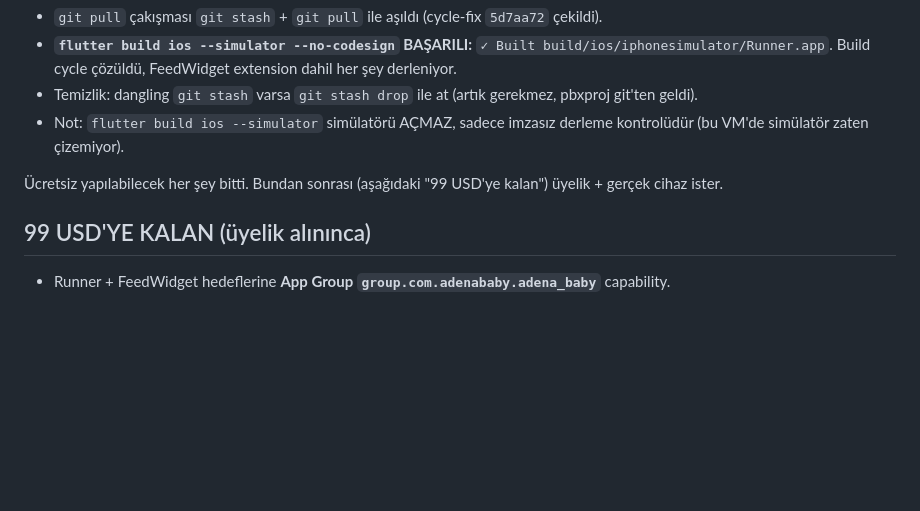
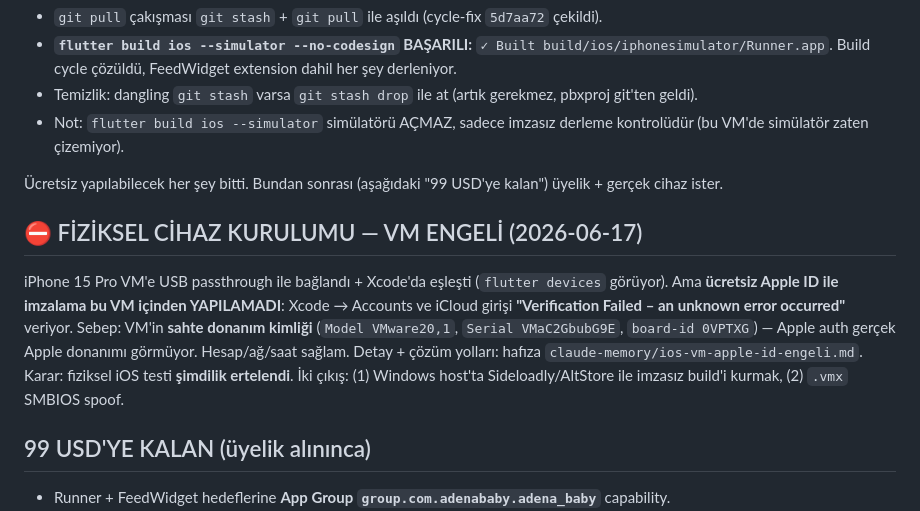
Before and after one commit to emrecanmuslu/adena-baby-mobile, a Markdown page: IOS_SESSION_HANDOFF.md, the part around the change. Rendered like a GitHub page; blank space fills up the shorter version.

Commit message:
docs(iOS handoff): fiziksel cihaz kurulumu VM donanim-kimligi engeli (Verification Failed) notu
Co-Authored-By: Claude Opus 4.8 (1M context) <noreply@anthropic.com>

```diff
--- a/IOS_SESSION_HANDOFF.md
+++ b/IOS_SESSION_HANDOFF.md
@@ -37,6 +37,10 @@ Kullanıcı kararı: 99 USD GEREKTİRMEYEN işler şimdi (kodu yaz + derlensin).
 
 Ücretsiz yapılabilecek her şey bitti. Bundan sonrası (aşağıdaki "99 USD'ye kalan") üyelik + gerçek cihaz ister.
 
+## ⛔ FİZİKSEL CİHAZ KURULUMU — VM ENGELİ (2026-06-17)
+iPhone 15 Pro VM'e USB passthrough ile bağlandı + Xcode'da eşleşti (`flutter devices` görüyor). Ama **ücretsiz Apple ID ile imzalama bu VM içinden YAPILAMADI**: Xcode → Accounts ve iCloud girişi **"Verification Failed – an unknown error occurred"** veriyor. Sebep: VM'in **sahte donanım kimliği** (`Model VMware20,1`, `Serial VMaC2GbubG9E`, `board-id 0VPTXG`) — Apple auth gerçek Apple donanımı görmüyor. Hesap/ağ/saat sağlam. Detay + çözüm yolları: hafıza `claude-memory/ios-vm-apple-id-engeli.md`.
+Karar: fiziksel iOS testi **şimdilik ertelendi**. İki çıkış: (1) Windows host'ta Sideloadly/AltStore ile imzasız build'i kurmak, (2) `.vmx` SMBIOS spoof.
+
 ## 99 USD'YE KALAN (üyelik alınınca)
 - Runner + FeedWidget hedeflerine **App Group `group.com.adenababy.adena_baby`** capability.
 - **APNs Auth Key (.p8)** → Firebase Console → Cloud Messaging'e yükle.
```
